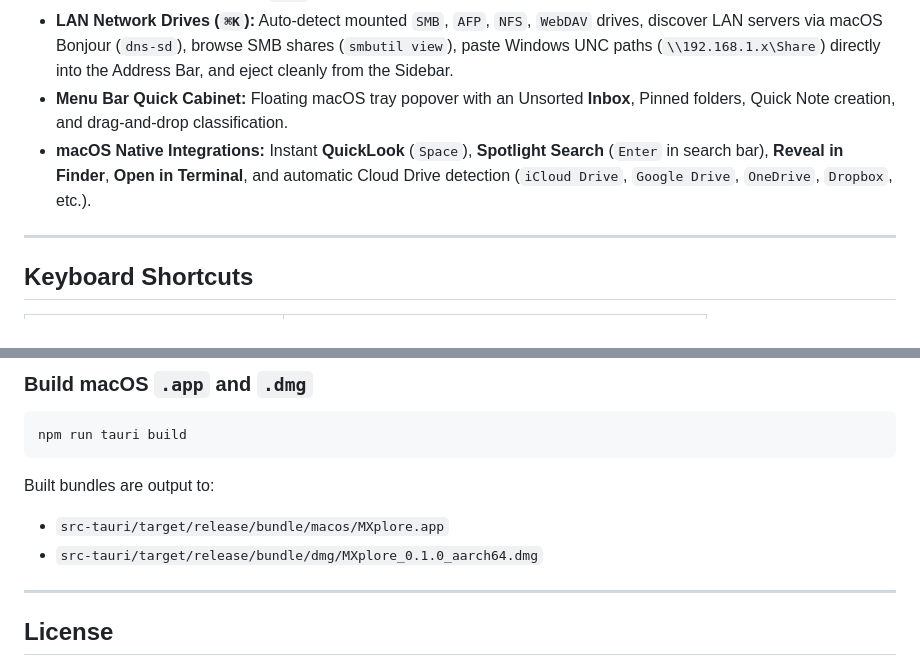
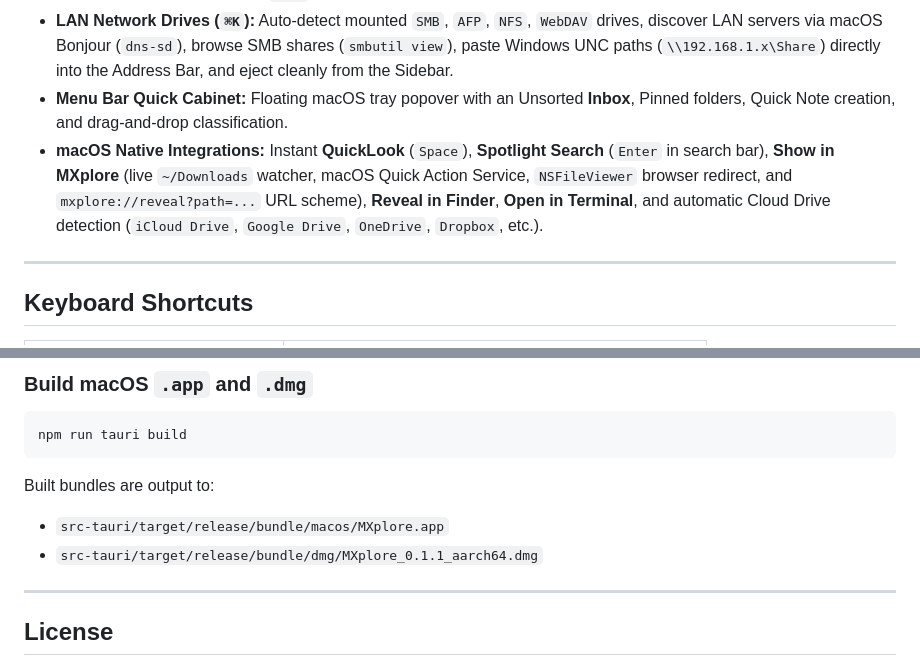
Before and after one commit to lungocphu/MacXplore, a Markdown page: README.md, 2 parts joined by grey strips. Rendered like a GitHub page.

````diff
--- a/README.md
+++ b/README.md
@@ -29,7 +42,7 @@
 - **Direct `.zip` Archive Browsing:** Double-click or press `Enter` on `.zip` files to browse inside like a normal folder (`/path/archive.zip::inner/path`) without extracting first. Preview files with QuickLook (`Space`), open with default apps, drag files directly out of `.zip` archives, copy/paste out, or click **Extract All...**.
 - **LAN Network Drives (`⌘K`):** Auto-detect mounted `SMB`, `AFP`, `NFS`, `WebDAV` drives, discover LAN servers via macOS Bonjour (`dns-sd`), browse SMB shares (`smbutil view`), paste Windows UNC paths (`\\192.168.1.x\Share`) directly into the Address Bar, and eject cleanly from the Sidebar.
 - **Menu Bar Quick Cabinet:** Floating macOS tray popover with an Unsorted **Inbox**, Pinned folders, Quick Note creation, and drag-and-drop classification.
-- **macOS Native Integrations:** Instant **QuickLook** (`Space`), **Spotlight Search** (`Enter` in search bar), **Reveal in Finder**, **Open in Terminal**, and automatic Cloud Drive detection (`iCloud Drive`, `Google Drive`, `OneDrive`, `Dropbox`, etc.).
+- **macOS Native Integrations:** Instant **QuickLook** (`Space`), **Spotlight Search** (`Enter` in search bar), **Show in MXplore** (live `~/Downloads` watcher, macOS Quick Action Service, `NSFileViewer` browser redirect, and `mxplore://reveal?path=...` URL scheme), **Reveal in Finder**, **Open in Terminal**, and automatic Cloud Drive detection (`iCloud Drive`, `Google Drive`, `OneDrive`, `Dropbox`, etc.).
 
 ---
 
@@ -133,7 +149,7 @@ npm run tauri build
 ```
 Built bundles are output to:
 - `src-tauri/target/release/bundle/macos/MXplore.app`
-- `src-tauri/target/release/bundle/dmg/MXplore_0.1.0_aarch64.dmg`
+- `src-tauri/target/release/bundle/dmg/MXplore_0.1.1_aarch64.dmg`
 
 ---
 
````
Also changed, not shown: other parts of README.md (+19 -3 lines), app-icon.png, 4 other files.
